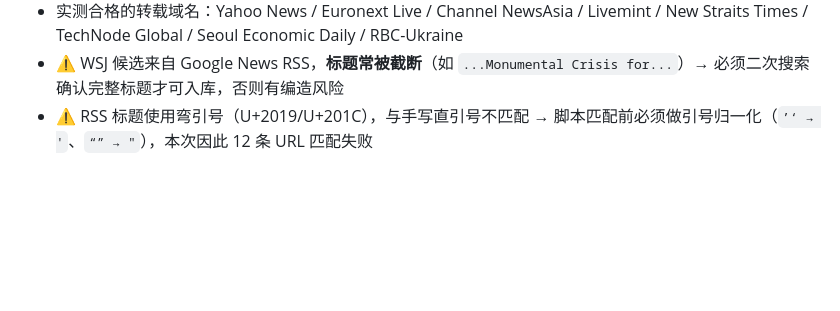
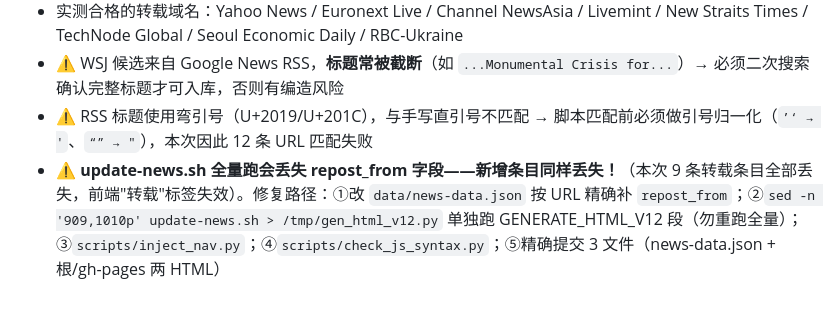
Before and after one commit to Iranorawahaha/international-news-kb, a Markdown page: .workbuddy/memory/2026-09-14.md, the part around the change. Drawn GitHub-style; blank space fills up the shorter version.

Commit message:
📝 补充记录 repost_from 字段丢失坑与修复路径

```diff
--- a/.workbuddy/memory/2026-09-14.md
+++ b/.workbuddy/memory/2026-09-14.md
@@ -32,3 +32,4 @@
 - 实测合格的转载域名：Yahoo News / Euronext Live / Channel NewsAsia / Livemint / New Straits Times / TechNode Global / Seoul Economic Daily / RBC-Ukraine
 - ⚠️ WSJ 候选来自 Google News RSS，**标题常被截断**（如 `...Monumental Crisis for...`）→ 必须二次搜索确认完整标题才可入库，否则有编造风险
 - ⚠️ RSS 标题使用弯引号（U+2019/U+201C），与手写直引号不匹配 → 脚本匹配前必须做引号归一化（`’‘ → '`、`“” → "`），本次因此 12 条 URL 匹配失败
+- ⚠️ **update-news.sh 全量跑会丢失 repost_from 字段——新增条目同样丢失！**（本次 9 条转载条目全部丢失，前端"转载"标签失效）。修复路径：①改 `data/news-data.json` 按 URL 精确补 `repost_from`；②`sed -n '909,1010p' update-news.sh > /tmp/gen_html_v12.py` 单独跑 GENERATE_HTML_V12 段（勿重跑全量）；③`scripts/inject_nav.py`；④`scripts/check_js_syntax.py`；⑤精确提交 3 文件（news-data.json + 根/gh-pages 两 HTML）
```
Also changed, not shown: 1 other file.
